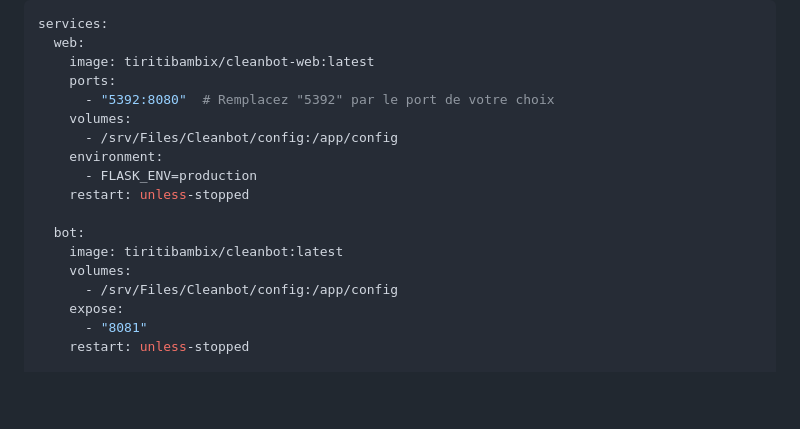
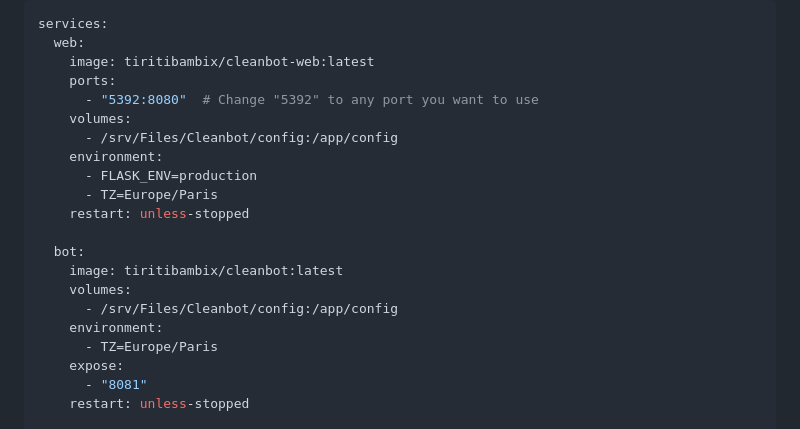
Before and after one commit to Tiritibambix/CleanBot, a Markdown page: README_FR.md, the part around the change. Rendered like a GitHub page; blank space fills up the shorter version.

```diff
--- a/README_FR.md
+++ b/README_FR.md
@@ -33,17 +33,20 @@ services:
   web:
     image: tiritibambix/cleanbot-web:latest
     ports:
-      - "5392:8080"  # Remplacez "5392" par le port de votre choix
+      - "5392:8080"  # Change "5392" to any port you want to use
     volumes:
       - /srv/Files/Cleanbot/config:/app/config
     environment:
       - FLASK_ENV=production
+      - TZ=Europe/Paris
     restart: unless-stopped
 
   bot:
     image: tiritibambix/cleanbot:latest
     volumes:
       - /srv/Files/Cleanbot/config:/app/config
+    environment:
+      - TZ=Europe/Paris
     expose:
       - "8081"
     restart: unless-stopped
```
Also changed, not shown: README.md (+3 -0 lines).
